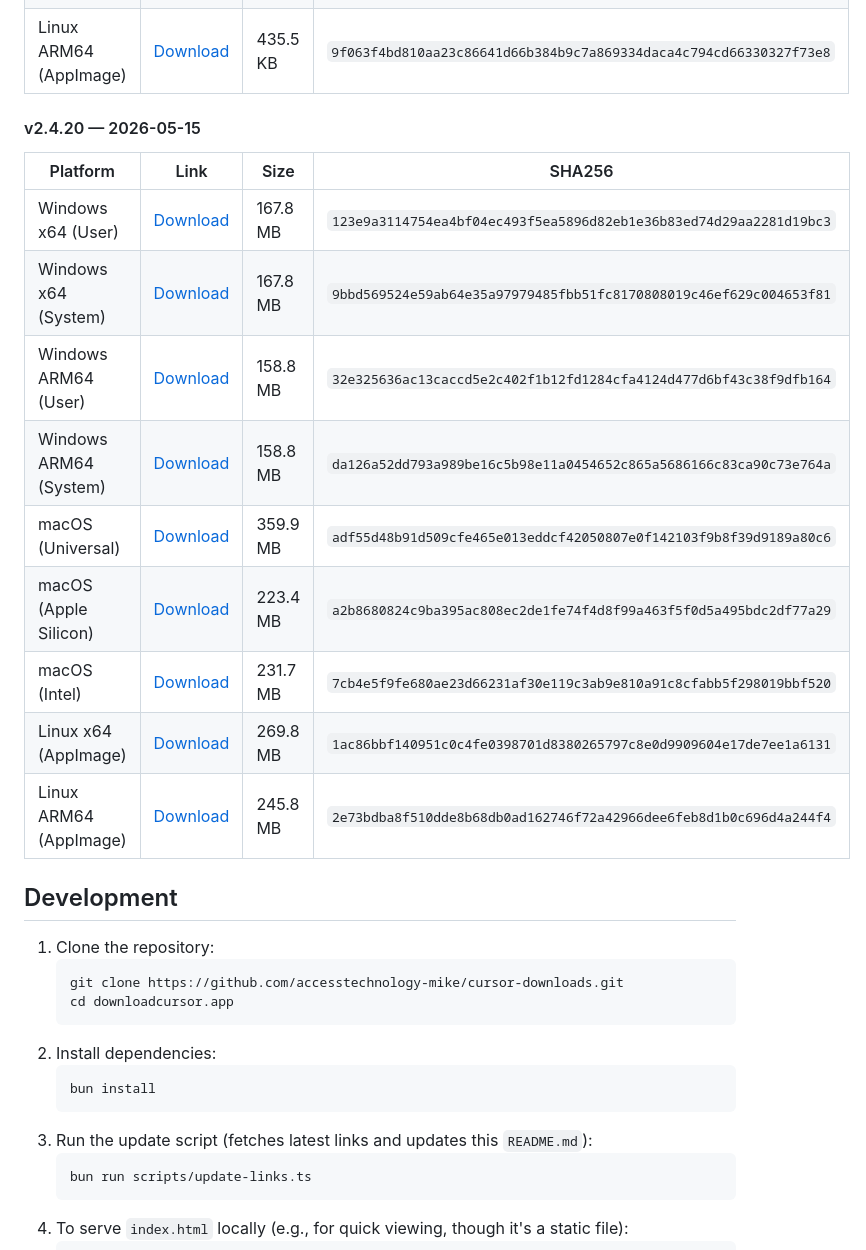
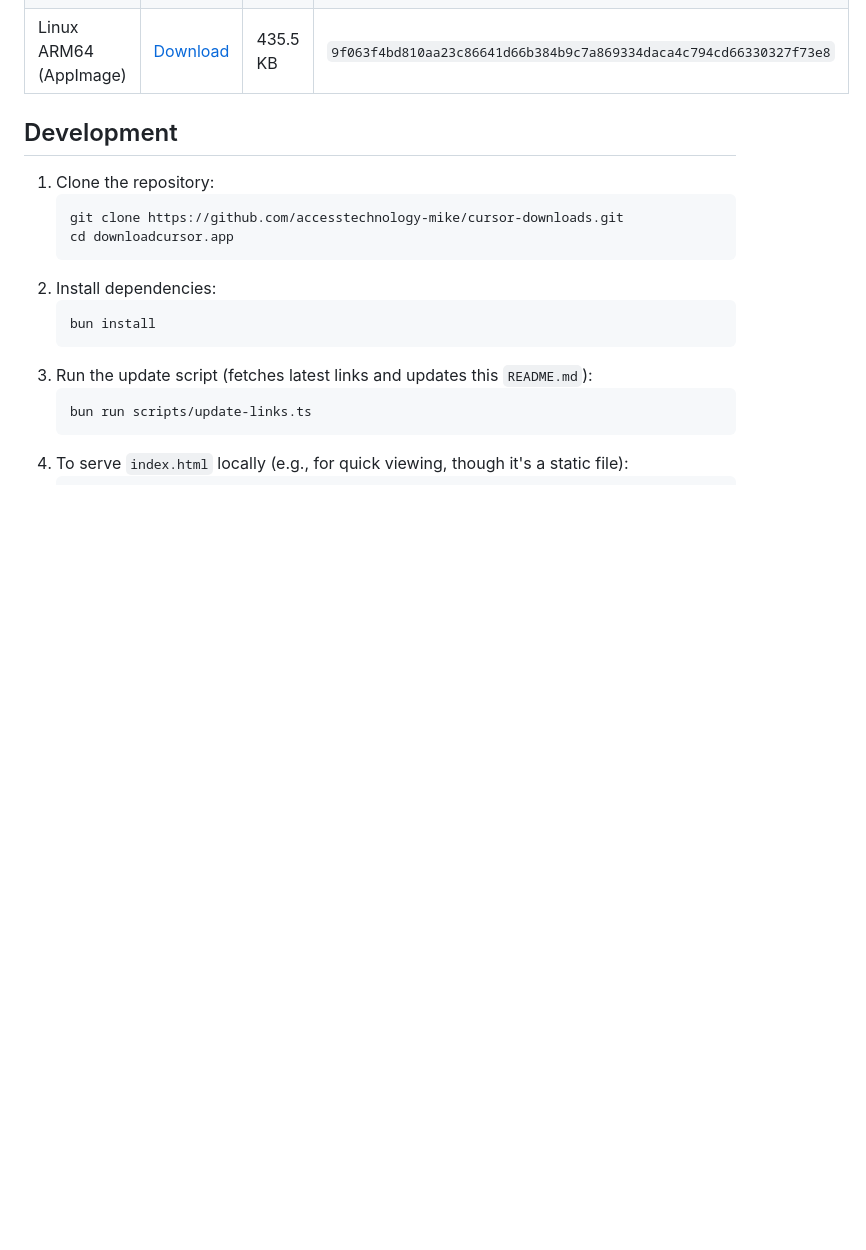
Before and after one commit to accesstechnology-mike/cursor-downloads, a Markdown page: README.md, the part around one of its changes. GitHub-like rendering; blank space fills up the shorter version.

```diff
--- a/README.md
+++ b/README.md
@@ -242,20 +242,6 @@ A simple, automatically updated site providing the latest download links for the
 | Linux x64 (AppImage)   | [Download](https://downloads.cursor.com/production/87903b25fe9074e35b9ba372ed5bf14de5835962/linux/x64/Cursor-3.2.10-x86_64.AppImage.zsync)           | 478.1 KB | `84e59d925fb8c96a7ec046a90481954d8a3b64913aa20c085ab6e49efffd53fd` |
 | Linux ARM64 (AppImage) | [Download](https://downloads.cursor.com/production/87903b25fe9074e35b9ba372ed5bf14de5835962/linux/arm64/Cursor-3.2.10-aarch64.AppImage.zsync)        | 435.5 KB | `9f063f4bd810aa23c86641d66b384b9c7a869334daca4c794cd66330327f73e8` |
 
-#### v2.4.20 — 2026-05-15
-
-| Platform               | Link                                                                                                                                                 | Size     | SHA256                                                             |
-| ---------------------- | ---------------------------------------------------------------------------------------------------------------------------------------------------- | -------- | ------------------------------------------------------------------ |
-| Windows x64 (User)     | [Download](https://downloads.cursor.com/production/20b56586b0785b8843487045393c57c6d89b7103/win32/x64/user-setup/CursorUserSetup-x64-2.4.20.exe)     | 167.8 MB | `123e9a3114754ea4bf04ec493f5ea5896d82eb1e36b83ed74d29aa2281d19bc3` |
-| Windows x64 (System)   | [Download](https://downloads.cursor.com/production/20b56586b0785b8843487045393c57c6d89b7103/win32/x64/system-setup/CursorSetup-x64-2.4.20.exe)       | 167.8 MB | `9bbd569524e59ab64e35a97979485fbb51fc8170808019c46ef629c004653f81` |
-| Windows ARM64 (User)   | [Download](https://downloads.cursor.com/production/20b56586b0785b8843487045393c57c6d89b7103/win32/arm64/user-setup/CursorUserSetup-arm64-2.4.20.exe) | 158.8 MB | `32e325636ac13caccd5e2c402f1b12fd1284cfa4124d477d6bf43c38f9dfb164` |
-| Windows ARM64 (System) | [Download](https://downloads.cursor.com/production/20b56586b0785b8843487045393c57c6d89b7103/win32/arm64/system-setup/CursorSetup-arm64-2.4.20.exe)   | 158.8 MB | `da126a52dd793a989be16c5b98e11a0454652c865a5686166c83ca90c73e764a` |
-| macOS (Universal)      | [Download](https://downloads.cursor.com/production/20b56586b0785b8843487045393c57c6d89b7103/darwin/universal/Cursor-darwin-universal.dmg)            | 359.9 MB | `adf55d48b91d509cfe465e013eddcf42050807e0f142103f9b8f39d9189a80c6` |
-| macOS (Apple Silicon)  | [Download](https://downloads.cursor.com/production/20b56586b0785b8843487045393c57c6d89b7103/darwin/arm64/Cursor-darwin-arm64.dmg)                    | 223.4 MB | `a2b8680824c9ba395ac808ec2de1fe74f4d8f99a463f5f0d5a495bdc2df77a29` |
-| macOS (Intel)          | [Download](https://downloads.cursor.com/production/20b56586b0785b8843487045393c57c6d89b7103/darwin/x64/Cursor-darwin-x64.dmg)                        | 231.7 MB | `7cb4e5f9fe680ae23d66231af30e119c3ab9e810a91c8cfabb5f298019bbf520` |
-| Linux x64 (AppImage)   | [Download](https://downloads.cursor.com/production/20b56586b0785b8843487045393c57c6d89b7103/linux/x64/Cursor-2.4.20-x86_64.AppImage)                 | 269.8 MB | `1ac86bbf140951c0c4fe0398701d8380265797c8e0d9909604e17de7ee1a6131` |
-| Linux ARM64 (AppImage) | [Download](https://downloads.cursor.com/production/20b56586b0785b8843487045393c57c6d89b7103/linux/arm64/Cursor-2.4.20-aarch64.AppImage)              | 245.8 MB | `2e73bdba8f510dde8b68db0ad162746f72a42966dee6feb8d1b0c696d4a244f4` |
-
 </div>
 
 </details>
```
Also changed, not shown: other parts of README.md (+10 -10 lines).
